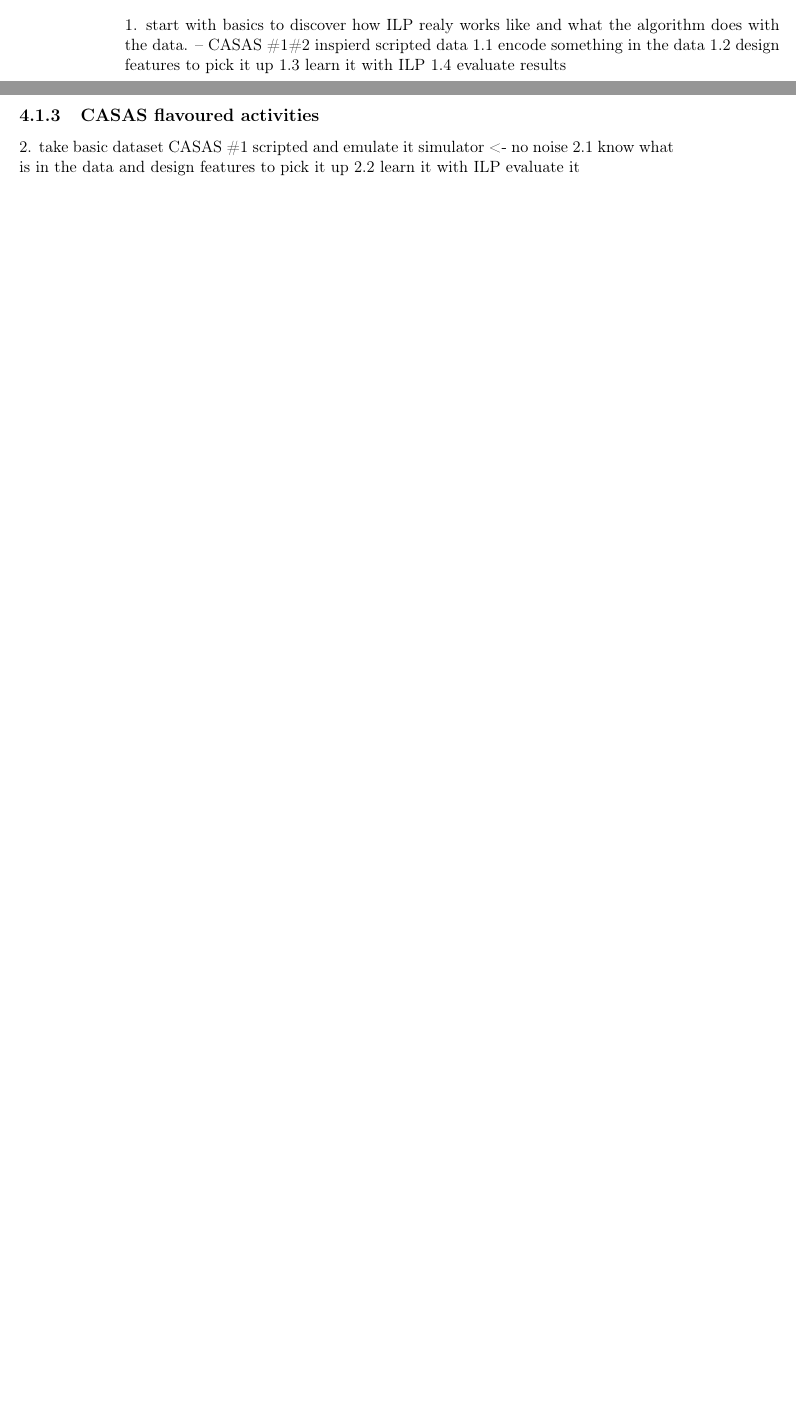
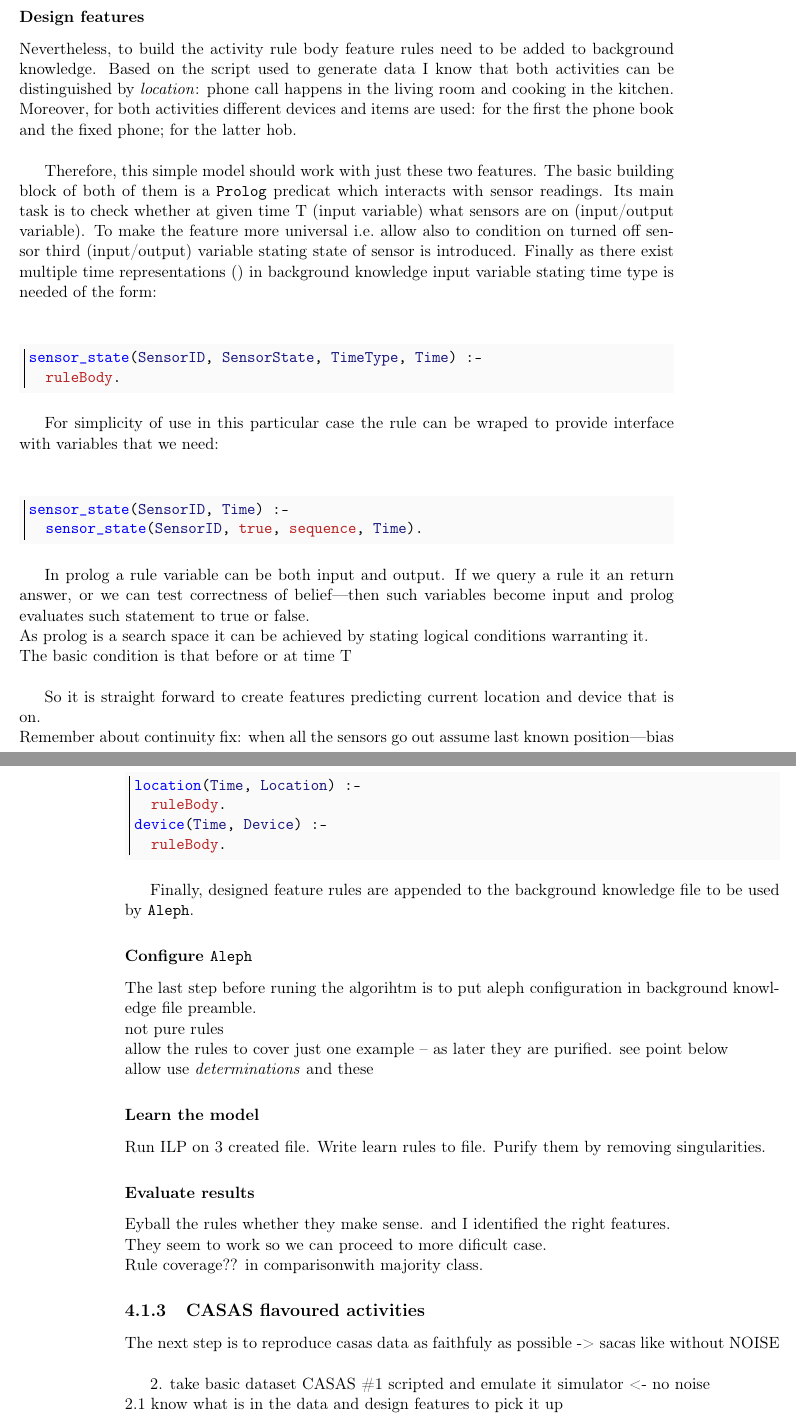
Before and after one commit to MyMEng/cognition, a LaTeX thesis (paper/cor.tex): two parts of pages 37 and 38 of 44 before the commit and two parts of pages 38 and 39 of 46 after it, joined at a grey line, cut at the place of the change, the shorter picture padded with empty space. Compiled offline with pdfLaTeX.

Commit message:
Simple learning case on track.

```diff
--- a/paper/cor.tex
+++ b/paper/cor.tex
@@ -915,2 +922,37 @@ about scripted data: in detail step by step no detours <- good starting point
+      \subsubsection{Design features}
+Nevertheless, to build the activity rule body feature rules need to be added to background knowledge. Based on the script used to generate data I know that both activities can be distinguished by \emph{location}: phone call happens in the living room and cooking in the kitchen. Moreover, for both activities different devices and items are used: for the first the phone book and the fixed phone; for the latter hob.\\
+
+Therefore, this simple model should work with just these two features. The basic building block of both of them is a \texttt{Prolog} predicat which interacts with sensor readings. Its main task is to check whether at given time T (input variable) what sensors are on (input/output variable). To make the feature more universal i.e.\ allow also to condition on turned off sensor third (input/output) variable stating state of sensor is introduced. Finally as there exist multiple time representations () in background knowledge input variable stating time type is needed of the form:\\
+\begin{minted}[bgcolor=Bkgd,frame=leftline]{Prolog}
+sensor_state(SensorID, SensorState, TimeType, Time) :-
+  ruleBody.
+\end{minted}
+For simplicity of use in this particular case the rule can be wraped to provide interface with variables that we need:\\
+\begin{minted}[bgcolor=Bkgd,frame=leftline]{Prolog}
+sensor_state(SensorID, Time) :-
+  sensor_state(SensorID, true, sequence, Time).
+\end{minted}
+In prolog a rule variable can be both input and output. If we query a rule it an return answer, or we can test correctness of belief---then such variables become input and prolog evaluates such statement to true or false.\\
+As prolog is a search space it can be achieved by stating logical conditions warranting it.\\
+The basic condition is that before or at time T\\
+
+So it is straight forward to create features predicting current location and device that is on.\\
+Remember about continuity fix: when all the sensors go out assume last known position---bias\\
+\begin{minted}[bgcolor=Bkgd,frame=leftline]{Prolog}
+location(Time, Location) :-
+  ruleBody.
+device(Time, Device) :-
+  ruleBody.
+\end{minted}
+
+Finally, designed feature rules are appended to the background knowledge file to be used by \texttt{Aleph}.
+
+      \subsubsection{Configure \texttt{Aleph}}
+The last step before runing the algorihtm is to put aleph configuration in background knowledge file preamble.\\
+not pure rules\\
+allow the rules to cover just one example -- as later they are purified. see point below\\
+allow use \emph{determinations} and these
 
 
+      \subsubsection{Learn the model}
+Run ILP on 3 created file. Write learn rules to file. Purify them by removing singularities.
@@ -921,13 +959,17 @@ what I want to ahieve and why\\
 
-    \subsection{Basic activities}
-1. start with basics to discover how ILP realy works like and what the algorithm does with the data. -- CASAS \#1\#2 inspierd scripted data
-1.1 encode something in the data
-1.2 design features to pick it up
-1.3 learn it with ILP
-1.4 evaluate results
+      \subsubsection{Evaluate results}
+Eyball the rules whether they make sense. and I identified the right features.\\
+They seem to work so we can proceed to more dificult case.\\
+Rule coverage?? in comparisonwith majority class.
+
+
+
+
+
 
     \subsection{CASAS flavoured activities}
+The next step is to reproduce casas data as faithfuly as possible -> sacas like without NOISE\\
 
-2. take basic dataset CASAS \#1 scripted and emulate it simulator <- no noise
-2.1 know what is in the data and design features to pick it up
-2.2 learn it with ILP evaluate it
+2. take basic dataset CASAS \#1 scripted and emulate it simulator <- no noise\\
+2.1 know what is in the data and design features to pick it up\\
+2.2 learn it with ILP evaluate it\\
```
Also changed, not shown: paper/cor.tex (57 more changed lines).
